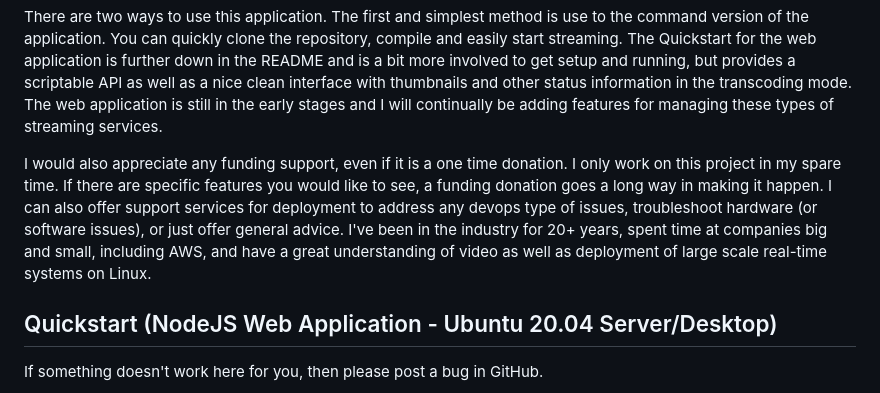
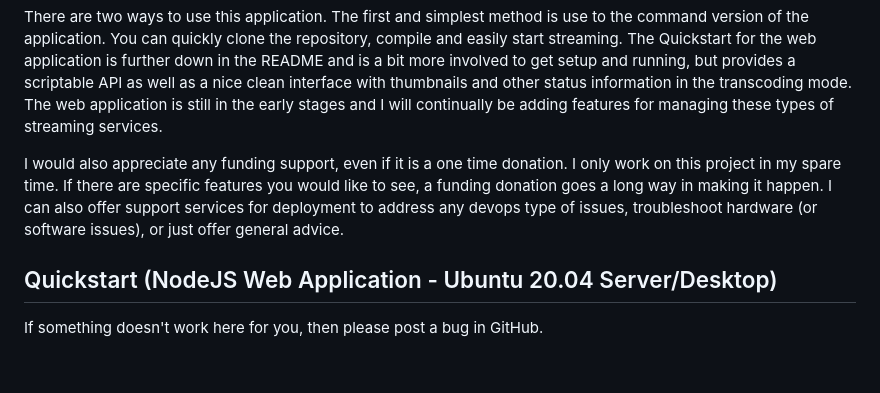
Before and after one commit to cannonbeach/ott-packager, a Markdown page: README.md, the part around the change. Drawn GitHub-style; blank space fills up the shorter version.

```diff
--- a/README.md
+++ b/README.md
@@ -13,7 +13,7 @@ With this application, you can ingest *live* MPEG2 transport streams carried ove
 
 There are two ways to use this application.  The first and simplest method is use to the command version of the application.  You can quickly clone the repository, compile and easily start streaming.  The Quickstart for the web application is further down in the README and is a bit more involved to get setup and running, but provides a scriptable API as well as a nice clean interface with thumbnails and other status information in the transcoding mode.  The web application is still in the early stages and I will continually be adding features for managing these types of streaming services.
 
-I would also appreciate any funding support, even if it is a one time donation.  I only work on this project in my spare time.  If there are specific features you would like to see, a funding donation goes a long way in making it happen.  I can also offer support services for deployment to address any devops type of issues, troubleshoot hardware (or software issues), or just offer general advice.  I've been in the industry for 20+ years, spent time at companies big and small, including AWS, and have a great understanding of video as well as deployment of large scale real-time systems on Linux.
+I would also appreciate any funding support, even if it is a one time donation.  I only work on this project in my spare time.  If there are specific features you would like to see, a funding donation goes a long way in making it happen.  I can also offer support services for deployment to address any devops type of issues, troubleshoot hardware (or software issues), or just offer general advice.
 <br>
 
 ## Quickstart (NodeJS Web Application - Ubuntu 20.04 Server/Desktop)
```
